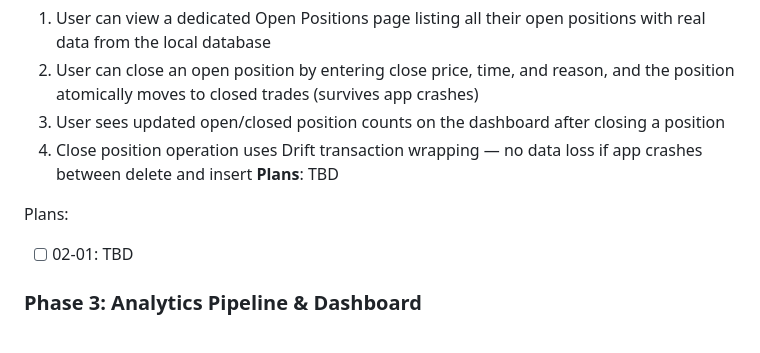
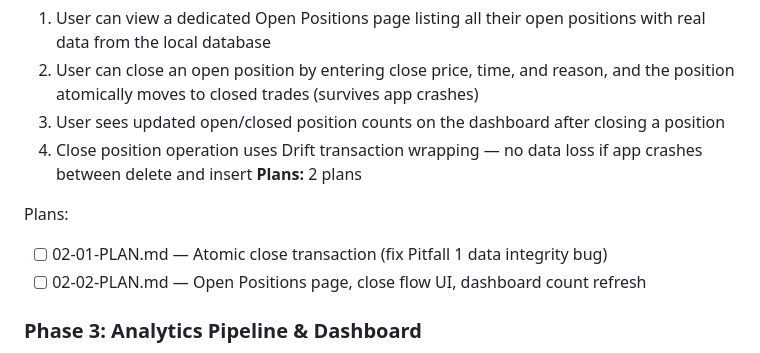
Before and after one commit to MashudiSudonym/TradeTrackr, a Markdown page: .planning/ROADMAP.md, the part around the change. Rendered like a GitHub page.

Commit message:
docs(02): create phase plan — open positions & close flow

```diff
--- a/.planning/ROADMAP.md
+++ b/.planning/ROADMAP.md
@@ -43,10 +43,11 @@ Plans:
   2. User can close an open position by entering close price, time, and reason, and the position atomically moves to closed trades (survives app crashes)
   3. User sees updated open/closed position counts on the dashboard after closing a position
   4. Close position operation uses Drift transaction wrapping — no data loss if app crashes between delete and insert
-**Plans**: TBD
+**Plans:** 2 plans
 
 Plans:
-- [ ] 02-01: TBD
+- [ ] 02-01-PLAN.md — Atomic close transaction (fix Pitfall 1 data integrity bug)
+- [ ] 02-02-PLAN.md — Open Positions page, close flow UI, dashboard count refresh
 
 ### Phase 3: Analytics Pipeline & Dashboard
 **Goal**: Users see accurate, real-time analytics from their actual trade data with working filters and charts
```
Also changed, not shown: 2 other files.
